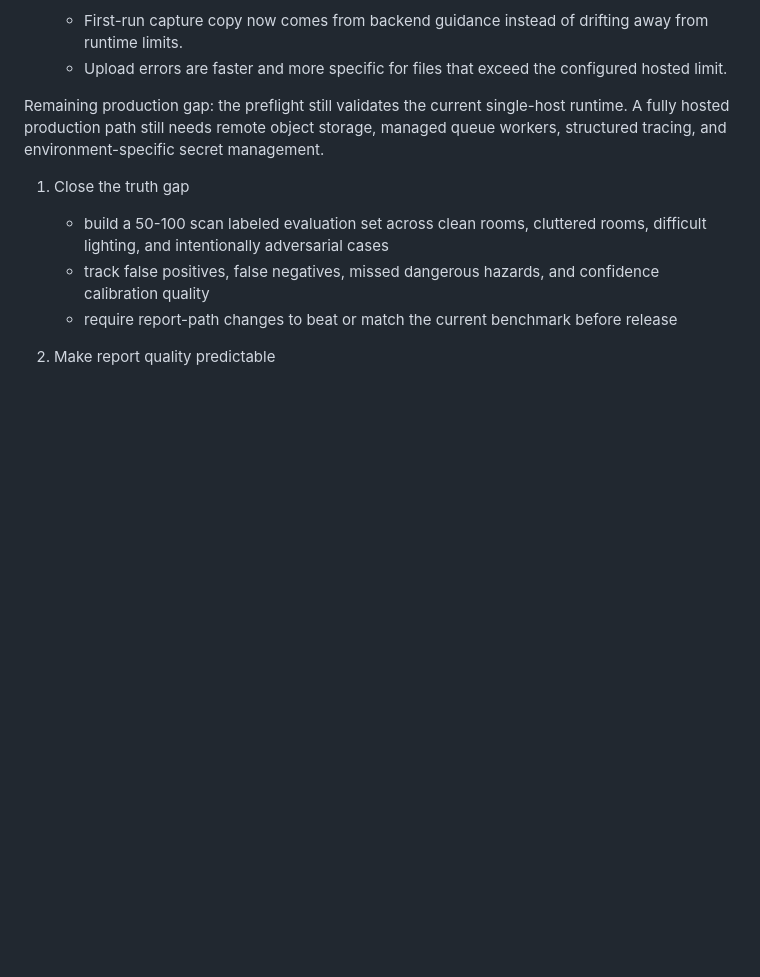
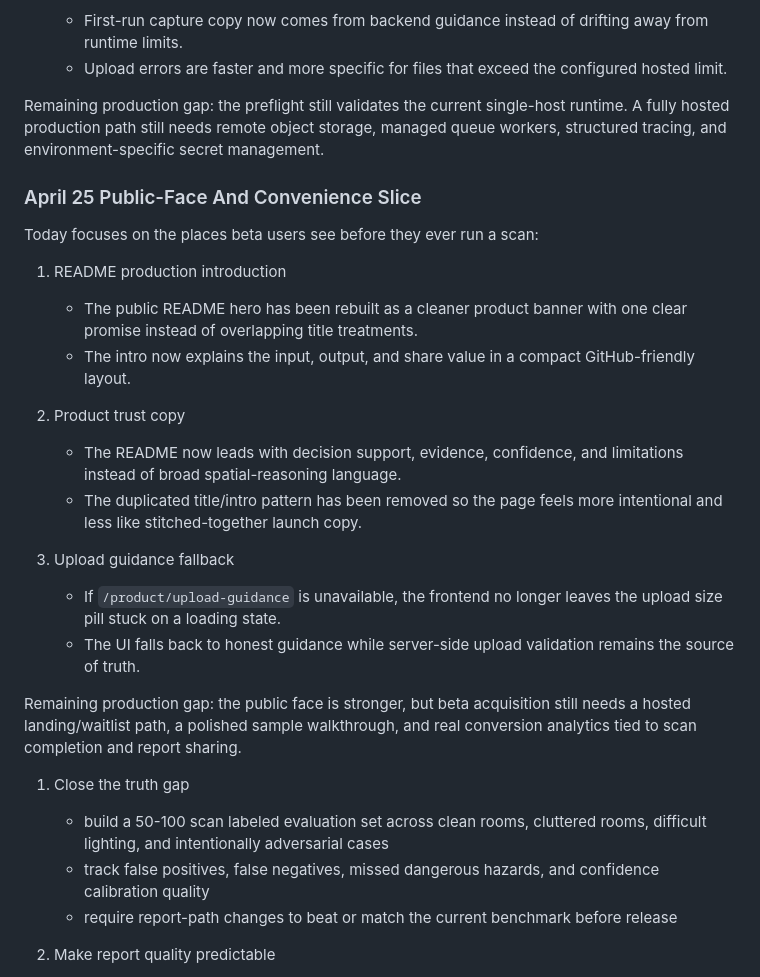
Before and after one commit to yashasviudayan-py/Atlas-0, a Markdown page: docs/DEVELOPMENT_PLAN.md, the part around the change. GitHub-like rendering; blank space fills up the shorter version.

Commit message:
docs(plan): record public face polish slice

```diff
--- a/docs/DEVELOPMENT_PLAN.md
+++ b/docs/DEVELOPMENT_PLAN.md
@@ -791,6 +791,32 @@ runtime. A fully hosted production path still needs remote object storage,
 managed queue workers, structured tracing, and environment-specific secret
 management.
 
+### April 25 Public-Face And Convenience Slice
+
+Today focuses on the places beta users see before they ever run a scan:
+
+1. README production introduction
+   - The public README hero has been rebuilt as a cleaner product banner with
+     one clear promise instead of overlapping title treatments.
+   - The intro now explains the input, output, and share value in a compact
+     GitHub-friendly layout.
+
+2. Product trust copy
+   - The README now leads with decision support, evidence, confidence, and
+     limitations instead of broad spatial-reasoning language.
+   - The duplicated title/intro pattern has been removed so the page feels more
+     intentional and less like stitched-together launch copy.
+
+3. Upload guidance fallback
+   - If `/product/upload-guidance` is unavailable, the frontend no longer leaves
+     the upload size pill stuck on a loading state.
+   - The UI falls back to honest guidance while server-side upload validation
+     remains the source of truth.
+
+Remaining production gap: the public face is stronger, but beta acquisition
+still needs a hosted landing/waitlist path, a polished sample walkthrough, and
+real conversion analytics tied to scan completion and report sharing.
+
 1. Close the truth gap
    - build a 50-100 scan labeled evaluation set across clean rooms, cluttered
      rooms, difficult lighting, and intentionally adversarial cases
```
